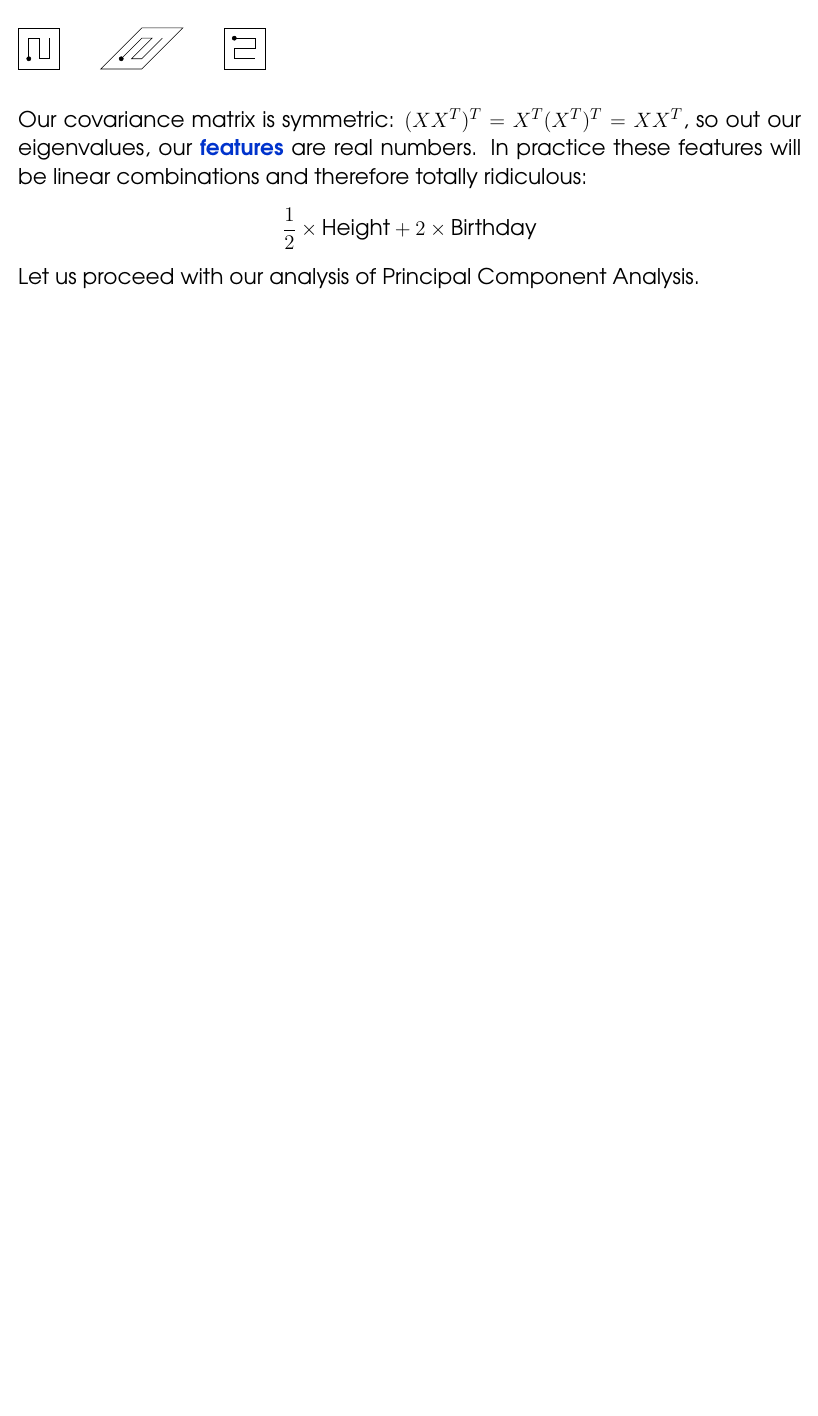
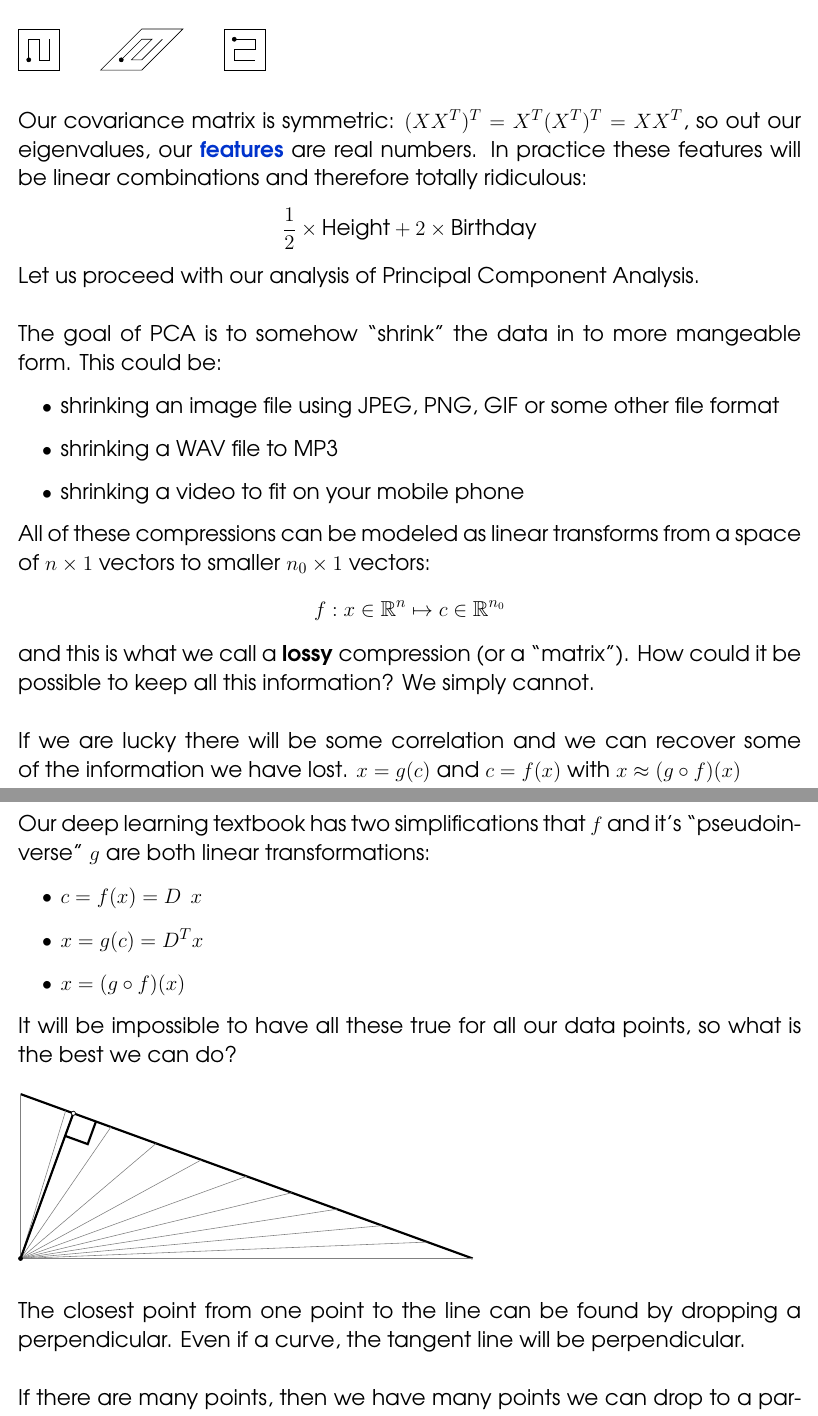
Before and after one commit to mango314/math-blog, a LaTeX document (2017/DL/031017-ch2-linear-algebra.tex): part of page 3 of 3 before the commit and two parts of pages 3 and 4 of 5 after it, the two joined at a grey line, cut so that both start at the same text, the shorter picture padded with empty space. Compiled offline with pdfLaTeX.

Commit message:
add unexciting figure

```diff
--- a/2017/DL/031017-ch2-linear-algebra.tex
+++ b/2017/DL/031017-ch2-linear-algebra.tex
@@ -114,7 +114,51 @@ This is called a \textbf{shear}.  \\ \\
 \end{tikzpicture}\\ \\
 Our covariance matrix is symmetric: $(X X^T)^T = X^T (X^T)^T = X X^T$, so out our eigenvalues, our {\color{green!20!blue} \textbf{features}} are real numbers.  In practice these features will be linear combinations and therefore totally ridiculous:
 $$ \frac{1}{2} \times \text{Height} + 2 \times \text{Birthday} $$
-Let us proceed with our analysis of Principal Component Analysis.\\
+Let us proceed with our analysis of Principal Component Analysis.\\ \\
+The goal of PCA is to somehow ``shrink" the data in to more mangeable form.  This could be:
+\begin{itemize}
+\item shrinking an image file using JPEG, PNG, GIF or some other file format
+\item shrinking a WAV file to MP3
+\item shrinking a video to fit on your mobile phone
+\end{itemize}
+All of these compressions can be modeled as linear transforms from a space of $n \times 1 $ vectors to smaller $n_0 \times 1$ vectors:
+$$ f: x \in \mathbb{R}^n \mapsto c \in \mathbb{R}^{n_0} $$
+and this is what we call a \textbf{lossy} compression (or a ``matrix").  How could it be possible to keep all this information?  We simply cannot. \\ \\
+If we are lucky there will be some correlation and we can recover some of the information we have lost. $x = g(c) $ and $c = f(x)$ with $x \approx (g \circ f)(x)$
+
+\newpage
+
+\noindent Our deep learning textbook has two simplifications that $f$ and it's ``pseudoinverse" $g$ are both linear transformations:
+\begin{itemize}
+\item $c = f(x) = D\;\,x$
+\item $x = g(c) = D^T x$
+\item $x = (g \circ f)(x) $
+\end{itemize}
+It will be impossible to have all these true for all our data points, so what is the best we can do? \\ \\
+\begin{tikzpicture}
+
+
+
+\draw[line width=1.5] (11,0)--(0,4);
+
+\foreach \a in {0,...,10}{
+	\draw[color=black!50!white] (0,0)--( 11- 11*\a/10 , 0 + 4*\a/10 );
+}
+
+\draw[line width=1.5] (0,0)--(4*4*11/137, 4*11*11/137);
+\draw[fill=black] (0,0) circle (0.05);
+\draw[fill=black] (4*4*11/137, 4*11*11/137) circle (0.05);
+\draw[fill=white] (4*4*11/137, 4*11*11/137) circle (0.05);
+
+\draw[line width=1.5] (4*4*11/137 + 11*0.05 , 4*11*11/137 - 4*0.05)--(4*4*11/137 + 11*0.05 - 4*0.05 , 4*11*11/137 - 4*0.05 - 11*0.05)--(4*4*11/137 - 4*0.05 , 4*11*11/137 - 11*0.05);
+
+\end{tikzpicture} \\ \\
+The closest point from one point to the line can be found by dropping a perpendicular.  Even if a curve, the tangent line will be perpendicular. \\ \\
+If there are many points, then we have many points we can drop to a particular line.  And we want the sum of the squares of all these distances.
+
+\includegraphics[width=7in]{linear-algebra-01.png}
+
+\noindent We include some random points and a candidate best fit line.
 
 
 \end{document}
```
Also changed, not shown: 2017/DL/031017-ch2-linear-algebra.pdf.
